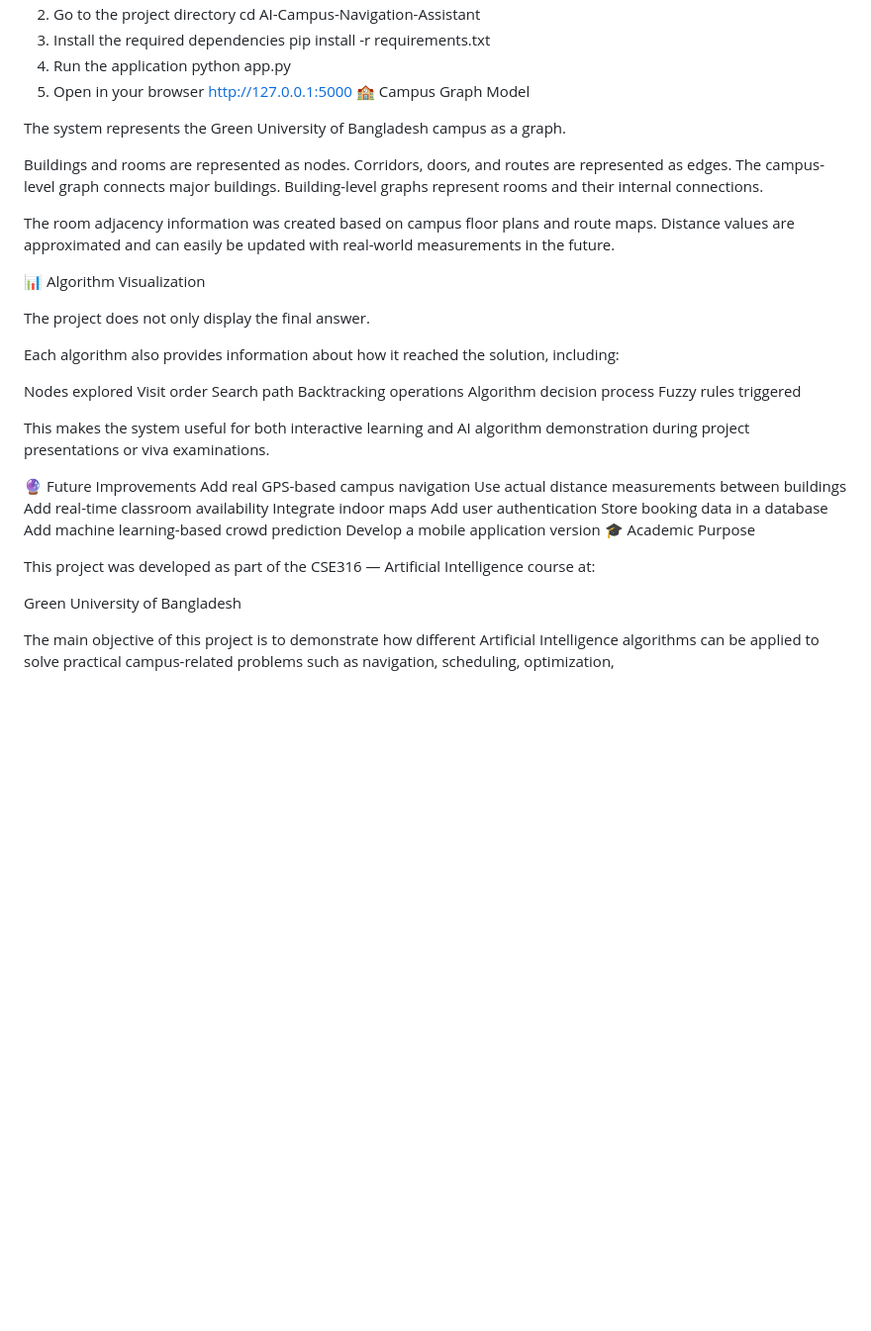
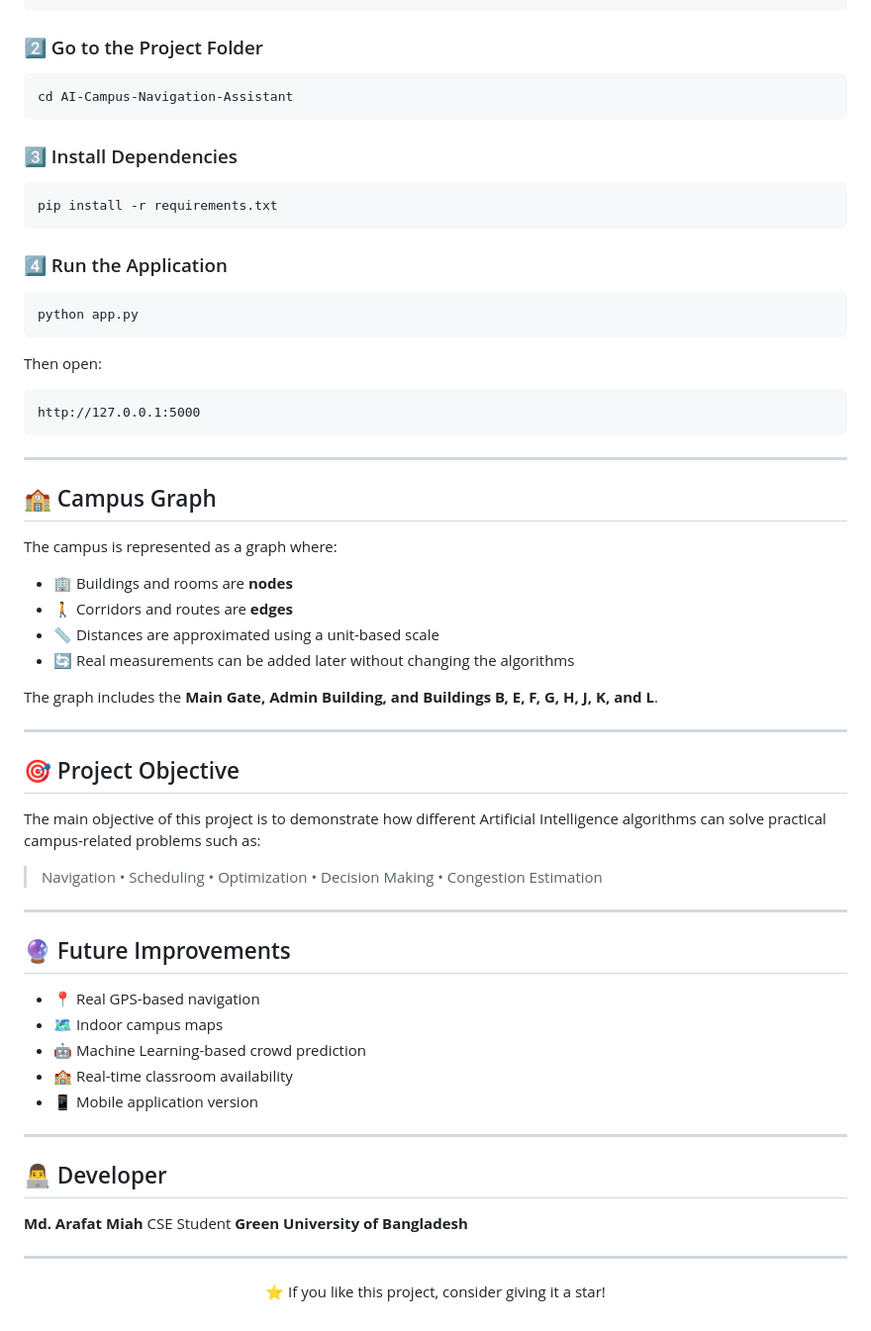
Before and after one commit to arafat949/AI-Campus-Navigation-Assistant, a Markdown page: README.md, the part around one of its changes. Shown at 99% size. GitHub-like rendering; blank space fills up the shorter version.

````diff
--- a/README.md
+++ b/README.md
@@ -92,51 +97,71 @@ campus_nav_project/
 git clone https://github.com/arafat949/AI-Campus-Navigation-Assistant.git
-2. Go to the project directory
+```
+
+### 2️⃣ Go to the Project Folder
+
+```bash
 cd AI-Campus-Navigation-Assistant
-3. Install the required dependencies
+```
+
+### 3️⃣ Install Dependencies
+
+```bash
 pip install -r requirements.txt
-4. Run the application
+```
+
+### 4️⃣ Run the Application
+
+```bash
 python app.py
-5. Open in your browser
+```
+
+Then open:
+
+```text
 http://127.0.0.1:5000
-🏫 Campus Graph Model
+```
 
-The system represents the Green University of Bangladesh campus as a graph.
+---
 
-Buildings and rooms are represented as nodes.
-Corridors, doors, and routes are represented as edges.
-The campus-level graph connects major buildings.
-Building-level graphs represent rooms and their internal connections.
+## 🏫 Campus Graph
 
-The room adjacency information was created based on campus floor plans and route maps. Distance values are approximated and can easily be updated with real-world measurements in the future.
+The campus is represented as a graph where:
 
-📊 Algorithm Visualization
+* 🏢 Buildings and rooms are **nodes**
+* 🚶 Corridors and routes are **edges**
+* 📏 Distances are approximated using a unit-based scale
+* 🔄 Real measurements can be added later without changing the algorithms
 
-The project does not only display the final answer.
+The graph includes the **Main Gate, Admin Building, and Buildings B, E, F, G, H, J, K, and L**.
 
-Each algorithm also provides information about how it reached the solution, including:
+---
 
-Nodes explored
-Visit order
-Search path
-Backtracking operations
-Algorithm decision process
-Fuzzy rules triggered
+## 🎯 Project Objective
 
-This makes the system useful for both interactive learning and AI algorithm demonstration during project presentations or viva examinations.
+The main objective of this project is to demonstrate how different Artificial Intelligence algorithms can solve practical campus-related problems such as:
 
-🔮 Future Improvements
-Add real GPS-based campus navigation
-Use actual distance measurements between buildings
-Add real-time classroom availability
-Integrate indoor maps
-Add user authentication
-Store booking data in a database
-Add machine learning-based crowd prediction
-Develop a mobile application version
-🎓 Academic Purpose
+> Navigation • Scheduling • Optimization • Decision Making • Congestion Estimation
 
-This project was developed as part of the CSE316 — Artificial Intelligence course at:
+---
 
-Green University of Bangladesh
+## 🔮 Future Improvements
 
-The main objective of this project is to demonstrate how different Artificial Intelligence algorithms can be applied to solve practical campus-related problems such as navigation, scheduling, optimization,
+* 📍 Real GPS-based navigation
+* 🗺️ Indoor campus maps
+* 🤖 Machine Learning-based crowd prediction
+* 🏫 Real-time classroom availability
+* 📱 Mobile application version
+
+---
+
+## 👨‍💻 Developer
+
+**Md. Arafat Miah**
+CSE Student
+**Green University of Bangladesh**
+
+---
+
+<p align="center">
+  ⭐ If you like this project, consider giving it a star!
+</p>
````
Also changed, not shown: other parts of README.md (+74 -69 lines).
